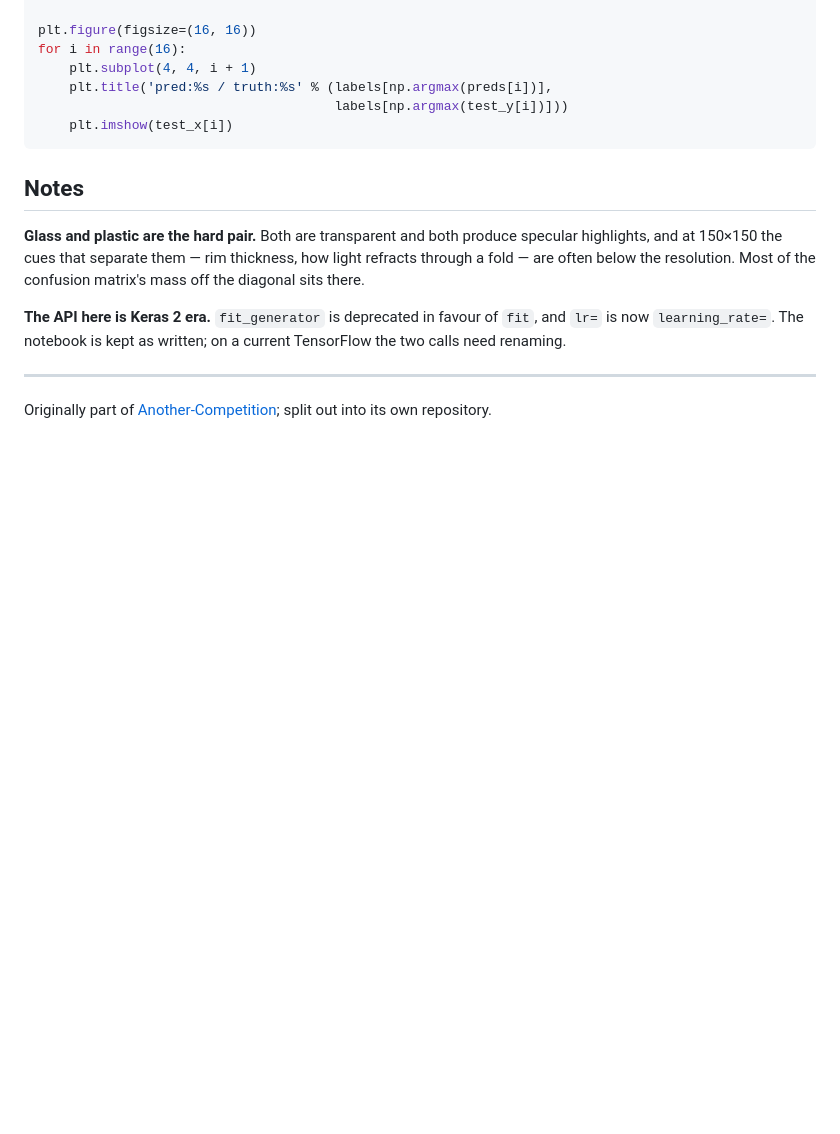
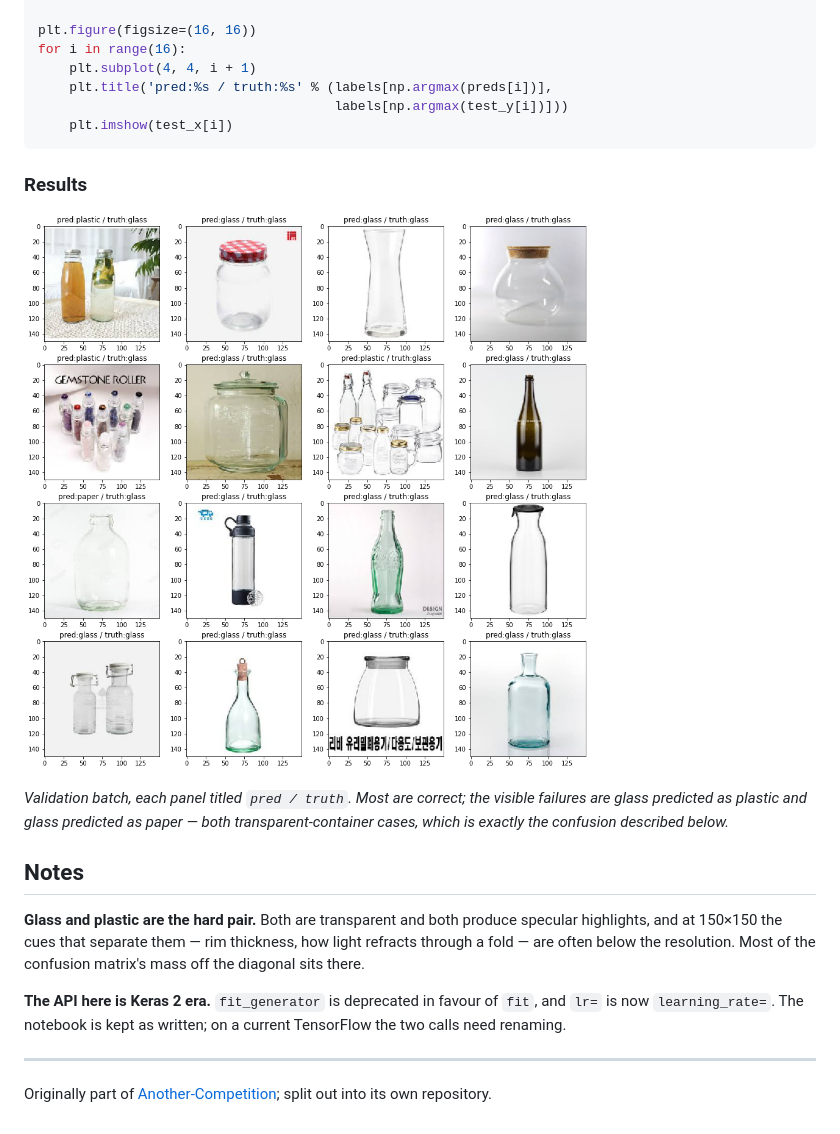
Before and after one commit to paulms77/pilPEEL, a Markdown page: README.md, the part around the change. Rendered like a GitHub page; pictures changed too: docs/predictions.png (added); blank space fills up the shorter version.

Commit message:
Add result figure to README

````diff
--- a/README.md
+++ b/README.md
@@ -118,6 +118,15 @@ for i in range(16):
     plt.imshow(test_x[i])
 ```
 
+### Results
+
+![Predictions against ground truth on validation images](docs/predictions.png)
+
+*Validation batch, each panel titled `pred / truth`. Most are correct; the
+visible failures are glass predicted as plastic and glass predicted as paper —
+both transparent-container cases, which is exactly the confusion described
+below.*
+
 ## Notes
 
 **Glass and plastic are the hard pair.** Both are transparent and both produce
````
